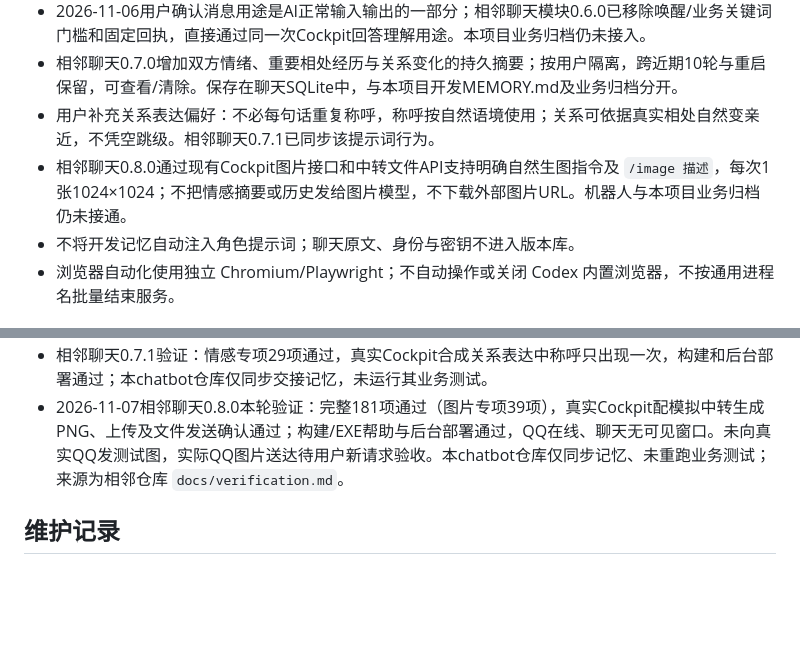
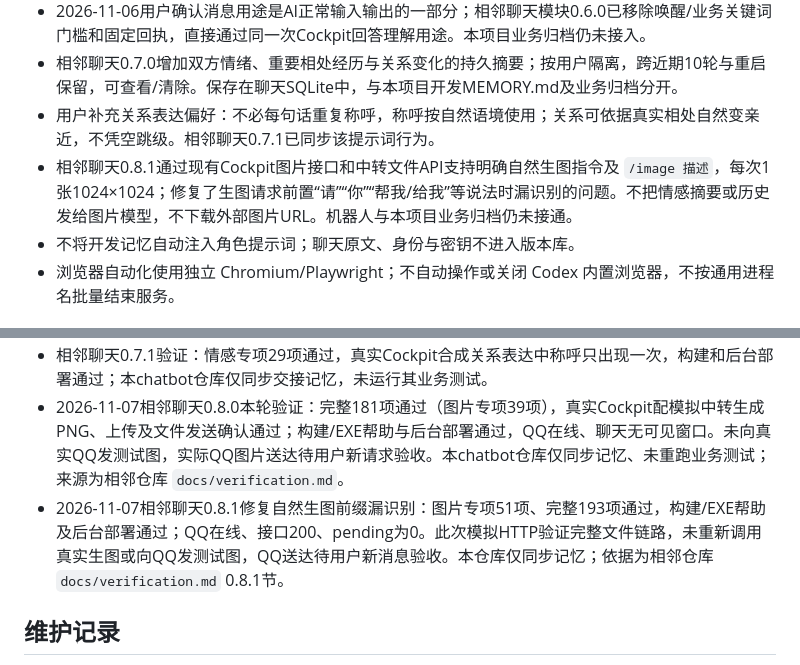
Before and after one commit to Deng919/qqchatbot, a Markdown page: MEMORY.md, 2 parts joined by grey strips. Rendered like a GitHub page; blank space fills up the shorter version.

Commit message:
docs: sync chat image request prefix fix

```diff
--- a/MEMORY.md
+++ b/MEMORY.md
@@ -24,7 +24,7 @@
 - 2026-11-06用户确认消息用途是AI正常输入输出的一部分；相邻聊天模块0.6.0已移除唤醒/业务关键词门槛和固定回执，直接通过同一次Cockpit回答理解用途。本项目业务归档仍未接入。
 - 相邻聊天0.7.0增加双方情绪、重要相处经历与关系变化的持久摘要；按用户隔离，跨近期10轮与重启保留，可查看/清除。保存在聊天SQLite中，与本项目开发MEMORY.md及业务归档分开。
 - 用户补充关系表达偏好：不必每句话重复称呼，称呼按自然语境使用；关系可依据真实相处自然变亲近，不凭空跳级。相邻聊天0.7.1已同步该提示词行为。
-- 相邻聊天0.8.0通过现有Cockpit图片接口和中转文件API支持明确自然生图指令及 `/image 描述`，每次1张1024×1024；不把情感摘要或历史发给图片模型，不下载外部图片URL。机器人与本项目业务归档仍未接通。
+- 相邻聊天0.8.1通过现有Cockpit图片接口和中转文件API支持明确自然生图指令及 `/image 描述`，每次1张1024×1024；修复了生图请求前置“请”“你”“帮我/给我”等说法时漏识别的问题。不把情感摘要或历史发给图片模型，不下载外部图片URL。机器人与本项目业务归档仍未接通。
 - 不将开发记忆自动注入角色提示词；聊天原文、身份与密钥不进入版本库。
 - 浏览器自动化使用独立 Chromium/Playwright；不自动操作或关闭 Codex 内置浏览器，不按通用进程名批量结束服务。
 
@@ -37,6 +37,7 @@
 - 情感记忆本轮验证来源：相邻仓库0.7.0完整141项通过、真实Cockpit合成消息提取/纠正与本地查看/清除通过，构建部署通过。未扫描历史私有消息，也未向真实QQ发测试消息；本chatbot仓库仅同步交接记忆，未运行其业务测试。
 - 相邻聊天0.7.1验证：情感专项29项通过，真实Cockpit合成关系表达中称呼只出现一次，构建和后台部署通过；本chatbot仓库仅同步交接记忆，未运行其业务测试。
 - 2026-11-07相邻聊天0.8.0本轮验证：完整181项通过（图片专项39项），真实Cockpit配模拟中转生成PNG、上传及文件发送确认通过；构建/EXE帮助与后台部署通过，QQ在线、聊天无可见窗口。未向真实QQ发测试图，实际QQ图片送达待用户新请求验收。本chatbot仓库仅同步记忆、未重跑业务测试；来源为相邻仓库 `docs/verification.md`。
+- 2026-11-07相邻聊天0.8.1修复自然生图前缀漏识别：图片专项51项、完整193项通过，构建/EXE帮助及后台部署通过；QQ在线、接口200、pending为0。此次模拟HTTP验证完整文件链路，未重新调用真实生图或向QQ发测试图，QQ送达待用户新消息验收。本仓库仅同步记忆；依据为相邻仓库 `docs/verification.md` 0.8.1节。
 
 ## 维护记录
 
```
